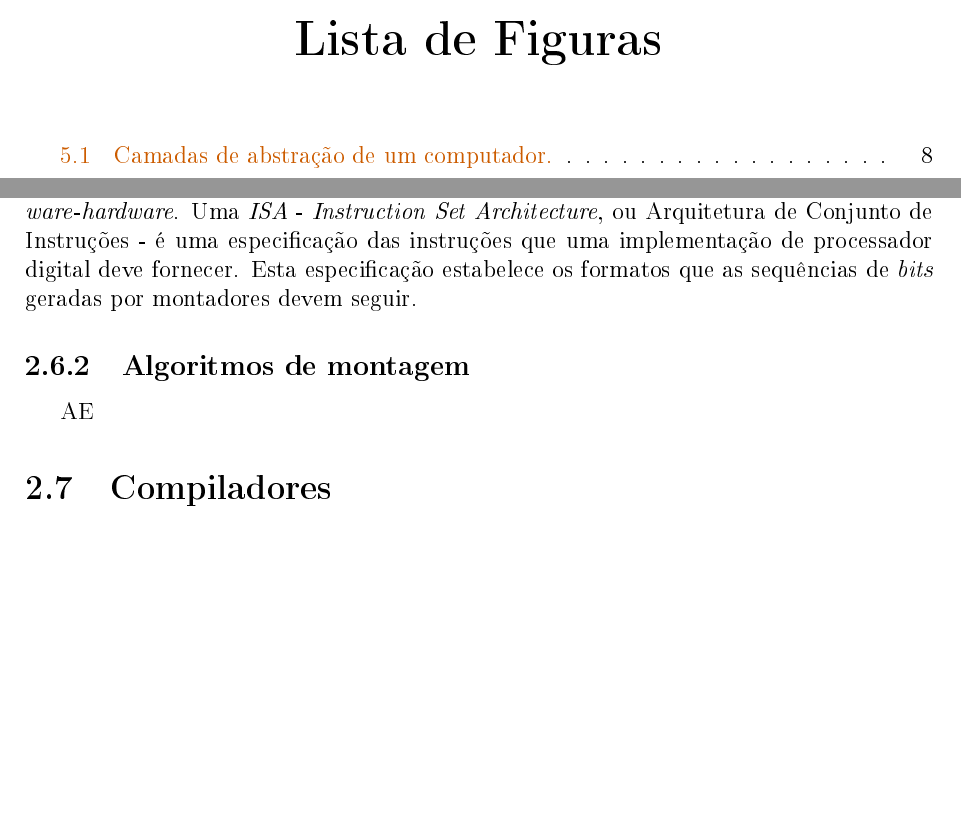
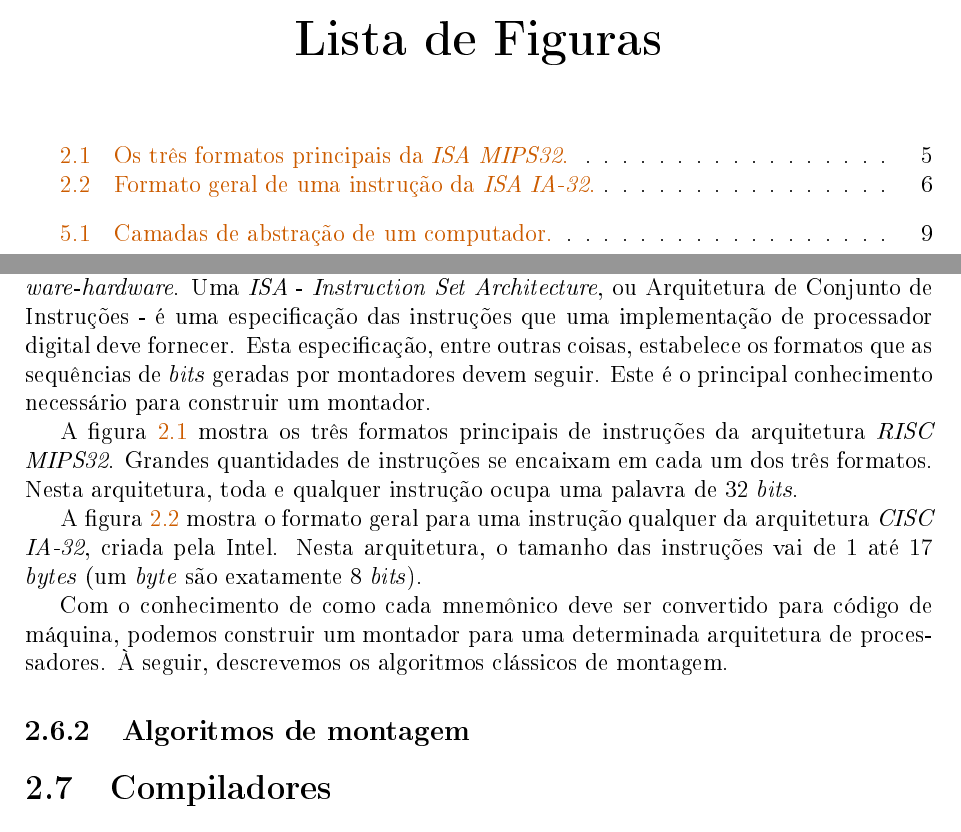
Before and after one commit to subleleks/monography, a LaTeX thesis (monografia.tex, which reads capitulos/capitulo2.tex): two parts of pages 9 and 15 of 21 before the commit and two parts of pages 9 and 15 of 22 after it, joined at a grey line, cut so that both start at the same text, the shorter picture padded with empty space. The pictures show the PDF file monografia.pdf that the author committed with the source.

Commit message:
Linguagem de maquina completo

```diff
--- a/capitulos/capitulo2.tex
+++ b/capitulos/capitulo2.tex
@@ -33,11 +33,33 @@ Anteriormente vimos que uma linguagem de montagem, ou linguagem \textit{assembly
 
 A etapa seguinte à compilação é a montagem. Nesta etapa, é necessário traduzir os mnemônicos \textit{assembly} para sequências de \textit{bits}. Um \textit{bit} é um dígito que pode assumir apenas o valor 0 (zero) ou o valor 1 (um). Durante a execução de um programa, estas sequências de \textit{bits} serão diretamente interpretadas por uma \textit{CPU}.
 
-Costuma-se dizer que a etapa de montagem é onde está localizada a interface \textit{software}-\textit{hardware}. Uma \textit{ISA} - \textit{Instruction Set Architecture}, ou Arquitetura de Conjunto de Instruções - é uma especificação das instruções que uma implementação de processador digital deve fornecer. Esta especificação estabelece os formatos que as sequências de \textit{bits} geradas por montadores devem seguir.
+Costuma-se dizer que a etapa de montagem é onde está localizada a interface \textit{software}-\textit{hardware}. Uma \textit{ISA} - \textit{Instruction Set Architecture}, ou Arquitetura de Conjunto de Instruções - é uma especificação das instruções que uma implementação de processador digital deve fornecer. Esta especificação, entre outras coisas, estabelece os formatos que as sequências de \textit{bits} geradas por montadores devem seguir. Este é o principal conhecimento necessário para construir um montador.
+
+\begin{figure}[ptb]
+  \begin{center}
+    \includegraphics[scale=.45]{imagens/instrucoes_mips}
+  \end{center}
+  \caption{Os três formatos principais da \textit{ISA} \textit{MIPS32}.}
+  \label{instrucoes_mips}
+\end{figure}
+
+A figura \ref{instrucoes_mips} mostra os três formatos principais de instruções da arquitetura \textit{RISC} \textit{MIPS32}. Grandes quantidades de instruções se encaixam em cada um dos três formatos. Nesta arquitetura, toda e qualquer instrução ocupa uma palavra de 32 \textit{bits}.
+
+A figura \ref{instrucoes_ia32} mostra o formato geral para uma instrução qualquer da arquitetura \textit{CISC} \textit{IA-32}, criada pela Intel. Nesta arquitetura, o tamanho das instruções vai de 1 até 17 \textit{bytes} (um \textit{byte} são exatamente 8 \textit{bits}).
+
+Com o conhecimento de como cada mnemônico deve ser convertido para código de máquina, podemos construir um montador para uma determinada arquitetura de processadores. À seguir, descrevemos os algoritmos clássicos de montagem.
+
+\begin{figure}[ptb]
+  \begin{center}
+    \includegraphics[scale=.6]{imagens/instrucoes_ia32}
+  \end{center}
+  \caption{Formato geral de uma instrução da \textit{ISA} \textit{IA-32}.}
+  \label{instrucoes_ia32}
+\end{figure}
 
 \subsection{Algoritmos de montagem}
 
-AE
+
 
 \section{Compiladores}
 
```
Also changed, not shown: imagens/instrucoes_ia32.png (added), imagens/instrucoes_mips.png (added), monografia.pdf, referencias/mips32.pdf (added), 7 other files.
